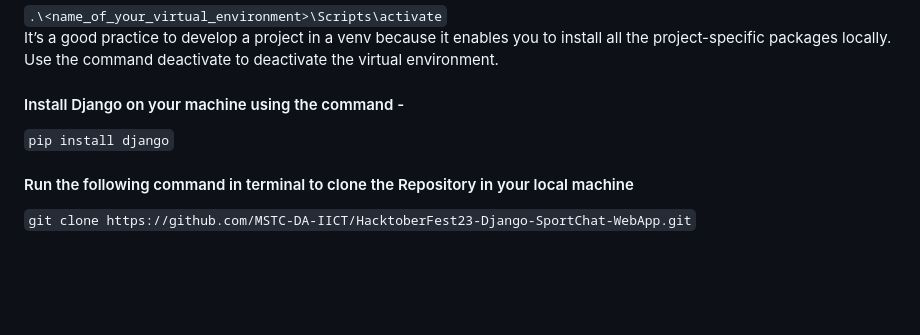
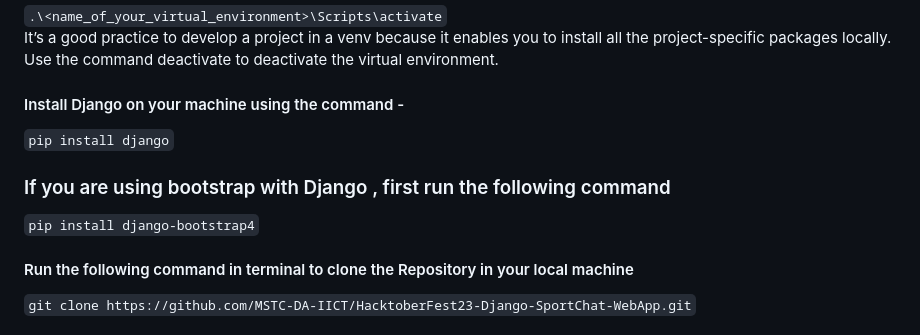
Before and after one commit to MSTC-DA-IICT/HacktoberFest23-Django-SportChat-WebApp, a Markdown page: README.md, the part around the change. Drawn GitHub-style; blank space fills up the shorter version.

````diff
--- a/README.md
+++ b/README.md
@@ -69,6 +69,8 @@ Use the command deactivate to deactivate the virtual environment.
 
 #### Install Django on your machine using the command -
 ```pip install django```
+### If you are using bootstrap with Django , first run the following command
+```pip install django-bootstrap4```
 
 #### Run the following command in terminal to clone the Repository in your local machine
 `git clone https://github.com/MSTC-DA-IICT/HacktoberFest23-Django-SportChat-WebApp.git`
````
